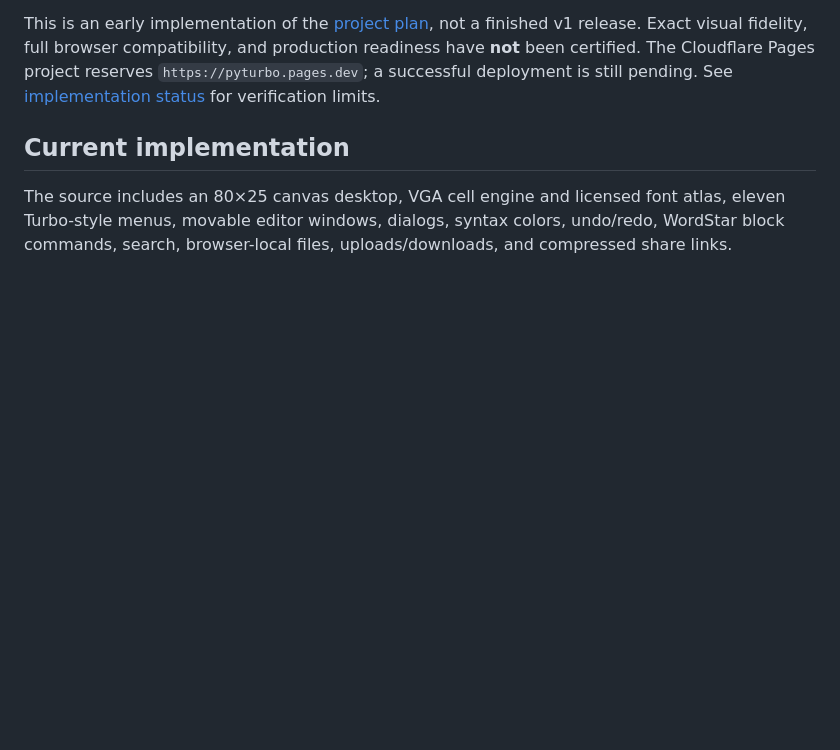
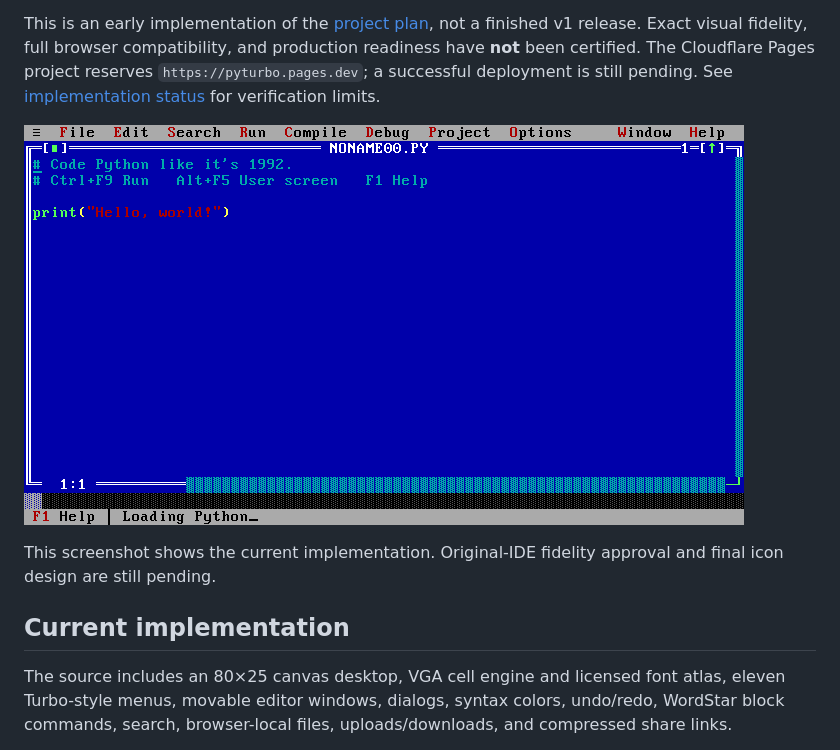
Before and after one commit to abhay-yemekar/pyturbo, a Markdown page: README.md, the part around the change. Rendered like a GitHub page; pictures changed too: docs/images/desktop.png (added); blank space fills up the shorter version.

Commit message:
docs: show the current PyTurbo desktop

```diff
--- a/README.md
+++ b/README.md
@@ -12,6 +12,11 @@ finished v1 release. Exact visual fidelity, full browser compatibility, and
 production readiness have **not** been certified. The Cloudflare Pages project
 reserves `https://pyturbo.pages.dev`; a successful deployment is still pending.
 See [implementation status](docs/implementation-status.md) for verification limits.
+
+![Current PyTurbo desktop at its native 720 by 400 resolution](docs/images/desktop.png)
+
+This screenshot shows the current implementation. Original-IDE fidelity approval
+and final icon design are still pending.
 
 ## Current implementation
 
```
